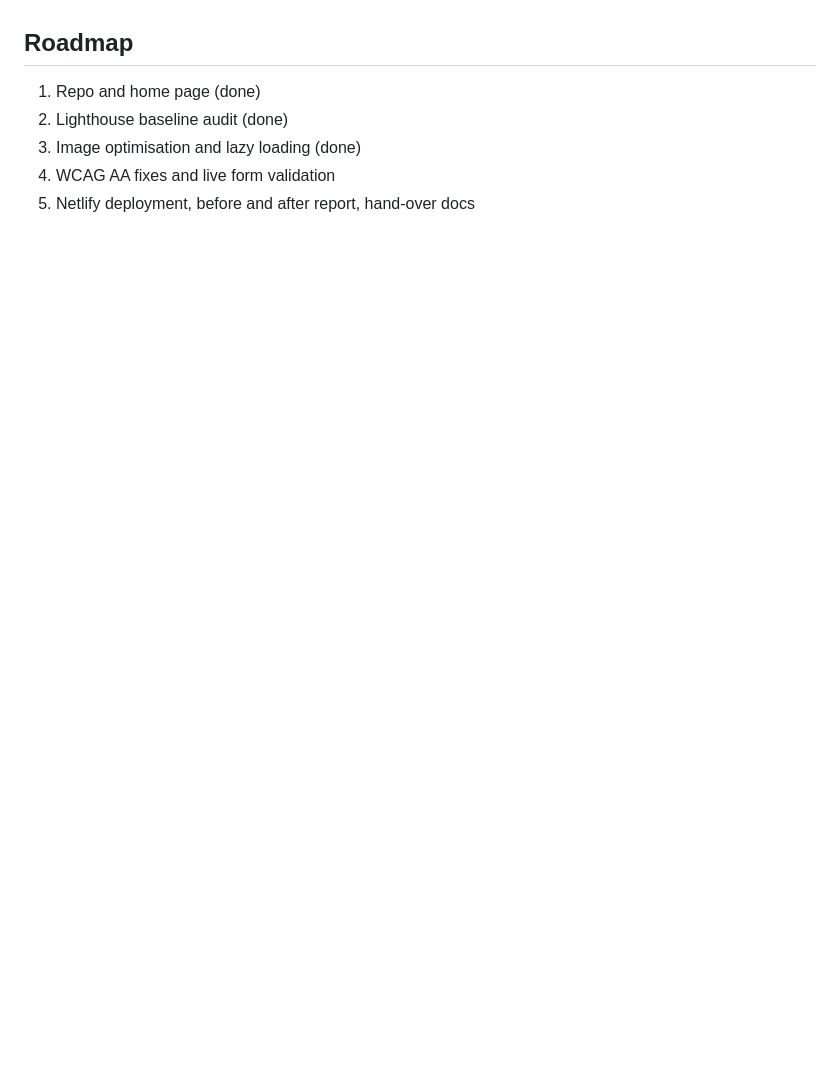
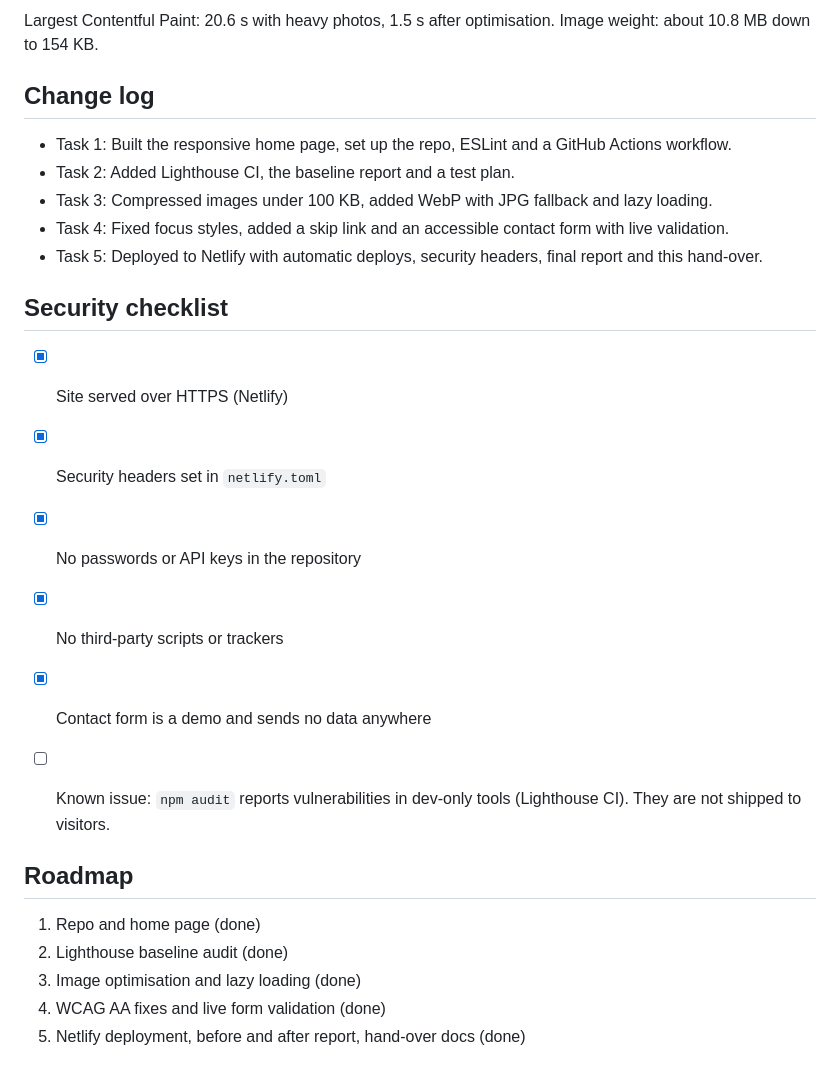
Before and after one commit to Hashim-rajahh/Autofix-workshop, a Markdown page: README.md, the part around the change printed below. Rendered like a GitHub page; blank space fills up the shorter version.

```diff
--- a/README.md
+++ b/README.md
@@ -91,6 +105,25 @@ The score did not change because the page already passed Lighthouse's automatic
+Largest Contentful Paint: 20.6 s with heavy photos, 1.5 s after optimisation. Image weight: about 10.8 MB down to 154 KB.
+
+## Change log
+- Task 1: Built the responsive home page, set up the repo, ESLint and a GitHub Actions workflow.
+- Task 2: Added Lighthouse CI, the baseline report and a test plan.
+- Task 3: Compressed images under 100 KB, added WebP with JPG fallback and lazy loading.
+- Task 4: Fixed focus styles, added a skip link and an accessible contact form with live validation.
+- Task 5: Deployed to Netlify with automatic deploys, security headers, final report and this hand-over.
+
+## Security checklist
+- [x] Site served over HTTPS (Netlify)
+- [x] Security headers set in `netlify.toml`
+- [x] No passwords or API keys in the repository
+- [x] No third-party scripts or trackers
+- [x] Contact form is a demo and sends no data anywhere
+- [ ] Known issue: `npm audit` reports vulnerabilities in dev-only tools (Lighthouse CI). They are not shipped to visitors.
+
+
+
 ## Roadmap
 1. Repo and home page (done)
 2. Lighthouse baseline audit (done)
 3. Image optimisation and lazy loading (done)
-4. WCAG AA fixes and live form validation
-5. Netlify deployment, before and after report, hand-over docs
+4. WCAG AA fixes and live form validation (done)
+5. Netlify deployment, before and after report, hand-over docs (done)
```
Also changed, not shown: other parts of README.md (+14 -0 lines), assets/qr-code.png (added), 3 other files.
